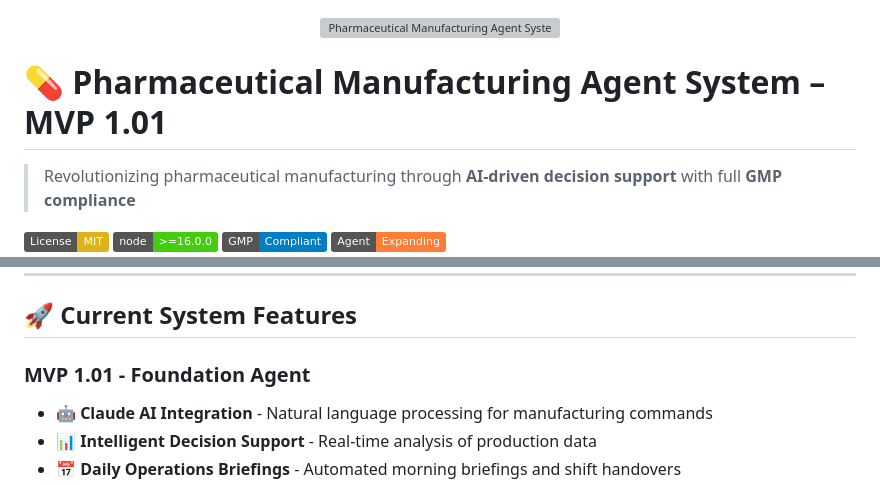
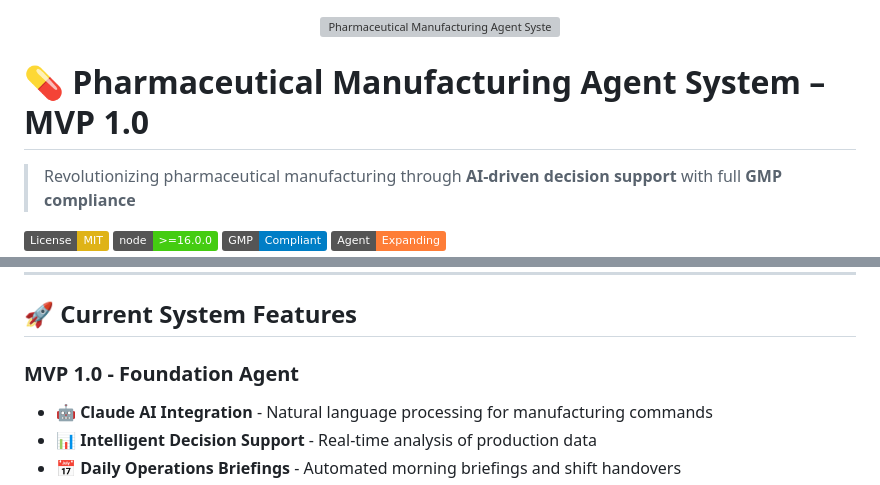
Before and after one commit to schmeckm/Business_aI_Agent_Pharma_MVP_1.0, a Markdown page: README.md, 2 parts joined by grey strips. GitHub-like rendering; badges without logos; grey boxes are pictures that could not be loaded.

```diff
--- a/README.md
+++ b/README.md
@@ -2,7 +2,7 @@
   <img src="logo.png" alt="Pharmaceutical Manufacturing Agent System Logo" width="400">
 </div>
 
-# 💊 Pharmaceutical Manufacturing Agent System – MVP 1.01
+# 💊 Pharmaceutical Manufacturing Agent System – MVP 1.0
 
 > Revolutionizing pharmaceutical manufacturing through **AI-driven decision support** with full **GMP compliance**
 
@@ -69,7 +69,7 @@ The pharmaceutical industry faces unprecedented challenges: **increasing regulat
 
 ## 🚀 Current System Features
 
-### MVP 1.01 - Foundation Agent
+### MVP 1.0 - Foundation Agent
 - **🤖 Claude AI Integration** - Natural language processing for manufacturing commands
 - **📊 Intelligent Decision Support** - Real-time analysis of production data
 - **📅 Daily Operations Briefings** - Automated morning briefings and shift handovers
```
